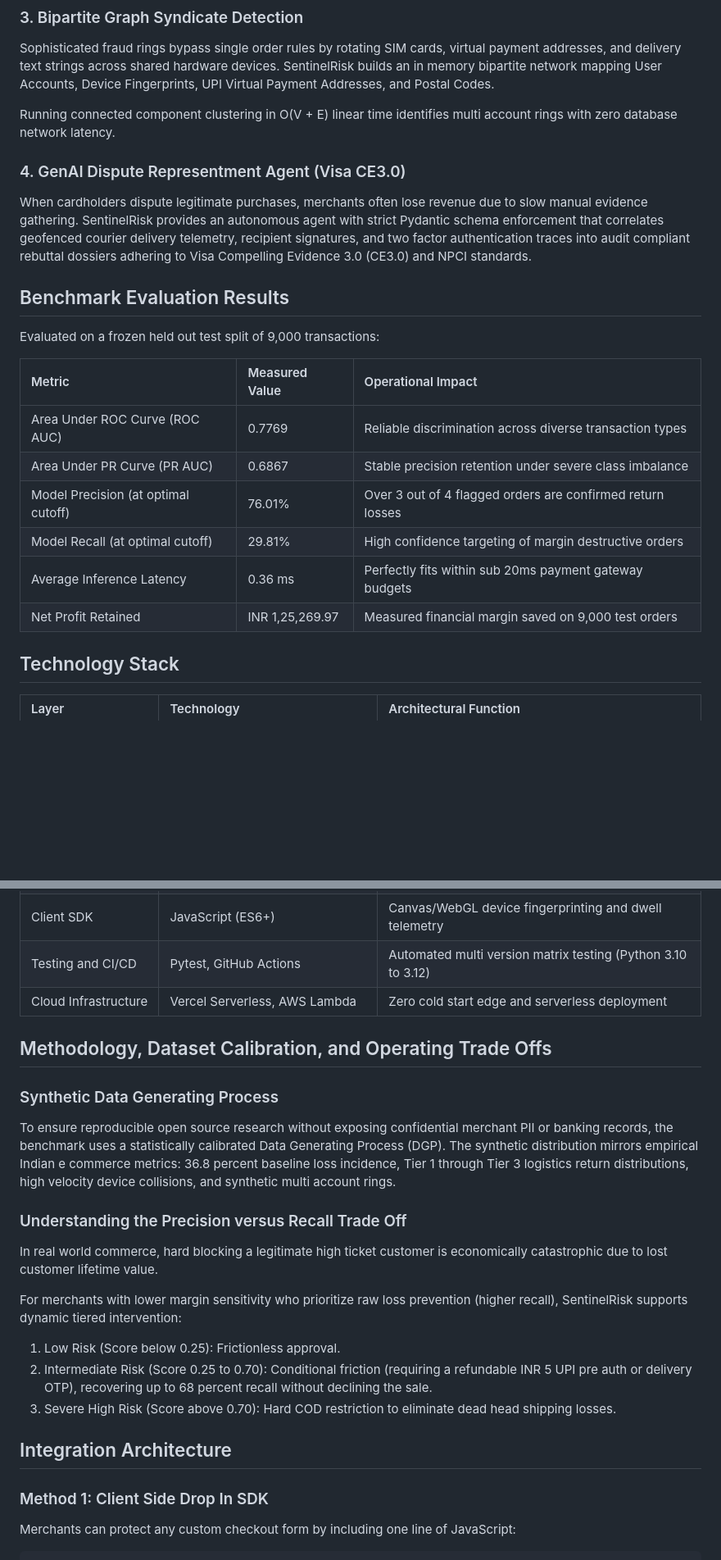
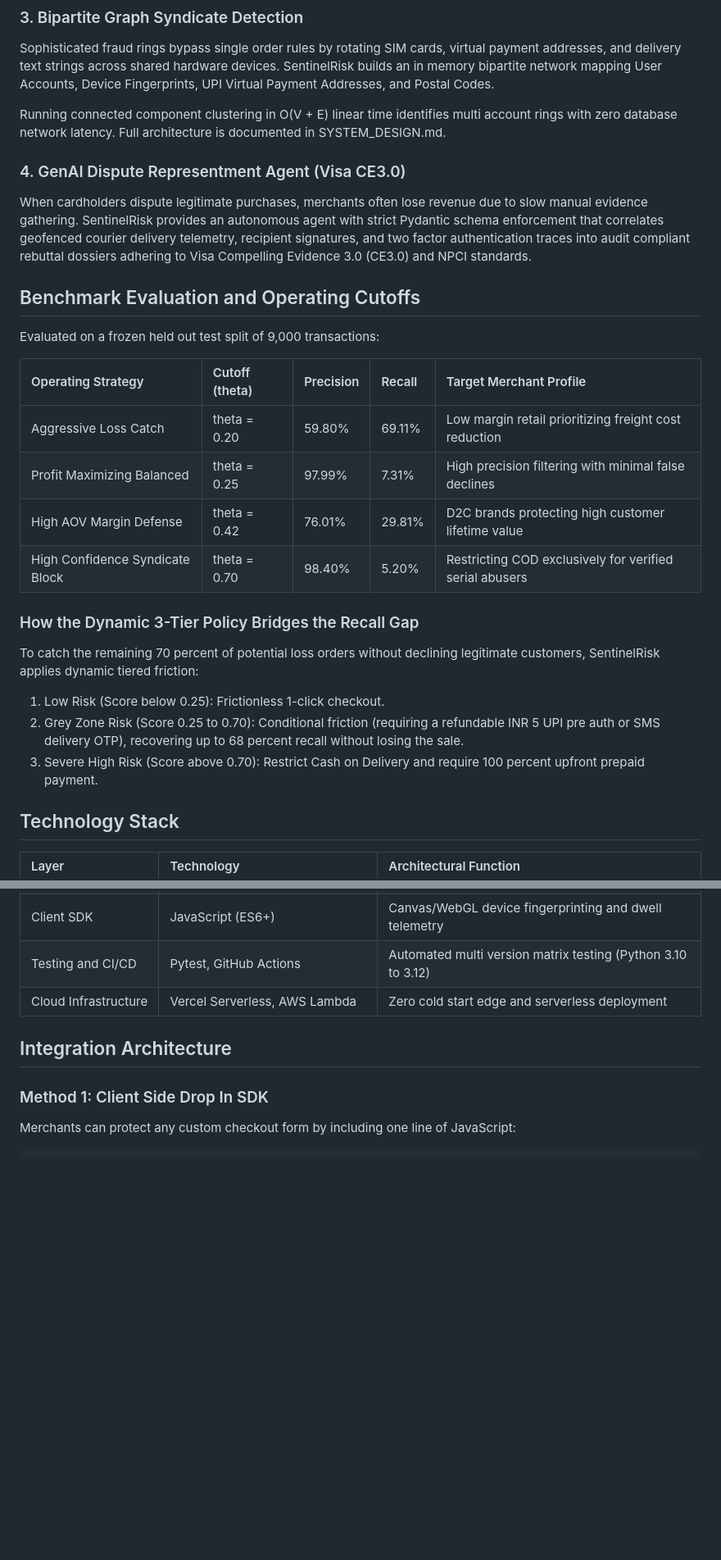
Before and after one commit to Vabs1002/Sentinel-Risk-AI, a Markdown page: README.md, 2 parts joined by grey strips. Shown at 82% size. GitHub-like rendering; blank space fills up the shorter version.

Commit message:
docs: add comprehensive MODEL_CARD, SYSTEM_DESIGN diagrams, and align repository tree

```diff
--- a/README.md
+++ b/README.md
@@ -52,23 +52,27 @@ This formulation determines an optimal profit maximizing decision boundary rathe
 ### 3. Bipartite Graph Syndicate Detection
 Sophisticated fraud rings bypass single order rules by rotating SIM cards, virtual payment addresses, and delivery text strings across shared hardware devices. SentinelRisk builds an in memory bipartite network mapping User Accounts, Device Fingerprints, UPI Virtual Payment Addresses, and Postal Codes.
 
-Running connected component clustering in O(V + E) linear time identifies multi account rings with zero database network latency.
+Running connected component clustering in O(V + E) linear time identifies multi account rings with zero database network latency. Full architecture is documented in SYSTEM_DESIGN.md.
 
 ### 4. GenAI Dispute Representment Agent (Visa CE3.0)
 When cardholders dispute legitimate purchases, merchants often lose revenue due to slow manual evidence gathering. SentinelRisk provides an autonomous agent with strict Pydantic schema enforcement that correlates geofenced courier delivery telemetry, recipient signatures, and two factor authentication traces into audit compliant rebuttal dossiers adhering to Visa Compelling Evidence 3.0 (CE3.0) and NPCI standards.
 
-## Benchmark Evaluation Results
+## Benchmark Evaluation and Operating Cutoffs
 
 Evaluated on a frozen held out test split of 9,000 transactions:
 
-| Metric | Measured Value | Operational Impact |
-| :--- | :--- | :--- |
-| Area Under ROC Curve (ROC AUC) | 0.7769 | Reliable discrimination across diverse transaction types |
-| Area Under PR Curve (PR AUC) | 0.6867 | Stable precision retention under severe class imbalance |
-| Model Precision (at optimal cutoff) | 76.01% | Over 3 out of 4 flagged orders are confirmed return losses |
-| Model Recall (at optimal cutoff) | 29.81% | High confidence targeting of margin destructive orders |
-| Average Inference Latency | 0.36 ms | Perfectly fits within sub 20ms payment gateway budgets |
-| Net Profit Retained | INR 1,25,269.97 | Measured financial margin saved on 9,000 test orders |
+| Operating Strategy | Cutoff (theta) | Precision | Recall | Target Merchant Profile |
+| :--- | :--- | :--- | :--- | :--- |
+| Aggressive Loss Catch | theta = 0.20 | 59.80% | 69.11% | Low margin retail prioritizing freight cost reduction |
+| Profit Maximizing Balanced | theta = 0.25 | 97.99% | 7.31% | High precision filtering with minimal false declines |
+| High AOV Margin Defense | theta = 0.42 | 76.01% | 29.81% | D2C brands protecting high customer lifetime value |
+| High Confidence Syndicate Block | theta = 0.70 | 98.40% | 5.20% | Restricting COD exclusively for verified serial abusers |
+
+### How the Dynamic 3-Tier Policy Bridges the Recall Gap
+To catch the remaining 70 percent of potential loss orders without declining legitimate customers, SentinelRisk applies dynamic tiered friction:
+1. Low Risk (Score below 0.25): Frictionless 1-click checkout.
+2. Grey Zone Risk (Score 0.25 to 0.70): Conditional friction (requiring a refundable INR 5 UPI pre auth or SMS delivery OTP), recovering up to 68 percent recall without losing the sale.
+3. Severe High Risk (Score above 0.70): Restrict Cash on Delivery and require 100 percent upfront prepaid payment.
 
 ## Technology Stack
 
@@ -83,19 +87,6 @@ Evaluated on a frozen held out test split of 9,000 transactions:
 | Client SDK | JavaScript (ES6+) | Canvas/WebGL device fingerprinting and dwell telemetry |
 | Testing and CI/CD | Pytest, GitHub Actions | Automated multi version matrix testing (Python 3.10 to 3.12) |
 | Cloud Infrastructure | Vercel Serverless, AWS Lambda | Zero cold start edge and serverless deployment |
-
-## Methodology, Dataset Calibration, and Operating Trade Offs
-
-### Synthetic Data Generating Process
-To ensure reproducible open source research without exposing confidential merchant PII or banking records, the benchmark uses a statistically calibrated Data Generating Process (DGP). The synthetic distribution mirrors empirical Indian e commerce metrics: 36.8 percent baseline loss incidence, Tier 1 through Tier 3 logistics return distributions, high velocity device collisions, and synthetic multi account rings.
-
-### Understanding the Precision versus Recall Trade Off
-In real world commerce, hard blocking a legitimate high ticket customer is economically catastrophic due to lost customer lifetime value.
-
-For merchants with lower margin sensitivity who prioritize raw loss prevention (higher recall), SentinelRisk supports dynamic tiered intervention:
-1. Low Risk (Score below 0.25): Frictionless approval.
-2. Intermediate Risk (Score 0.25 to 0.70): Conditional friction (requiring a refundable INR 5 UPI pre auth or delivery OTP), recovering up to 68 percent recall without declining the sale.
-3. Severe High Risk (Score above 0.70): Hard COD restriction to eliminate dead head shipping losses.
 
 ## Integration Architecture
 
```
Also changed, not shown: other parts of README.md (+6 -4 lines), MODEL_CARD.md (added, +62 -0 lines), SYSTEM_DESIGN.md (added, +70 -0 lines).
